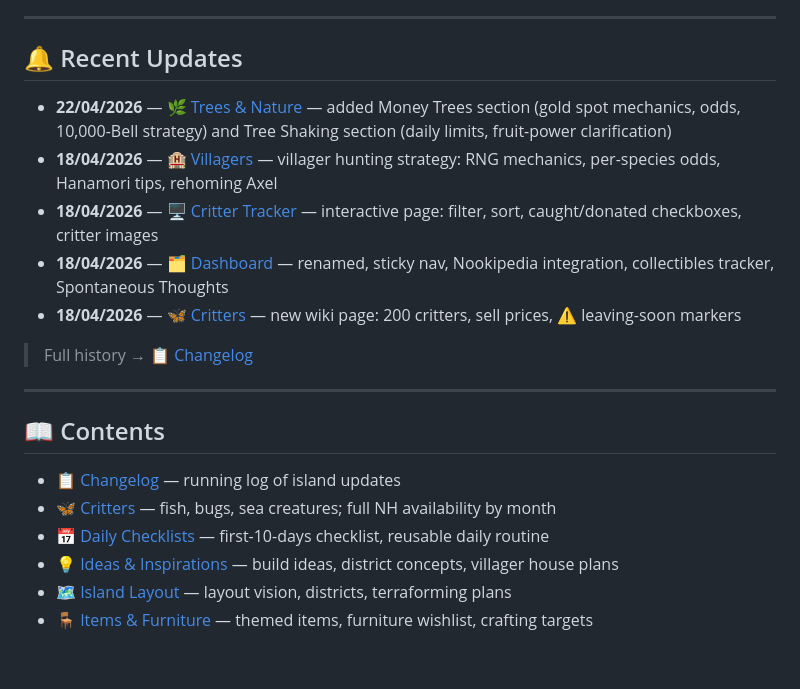
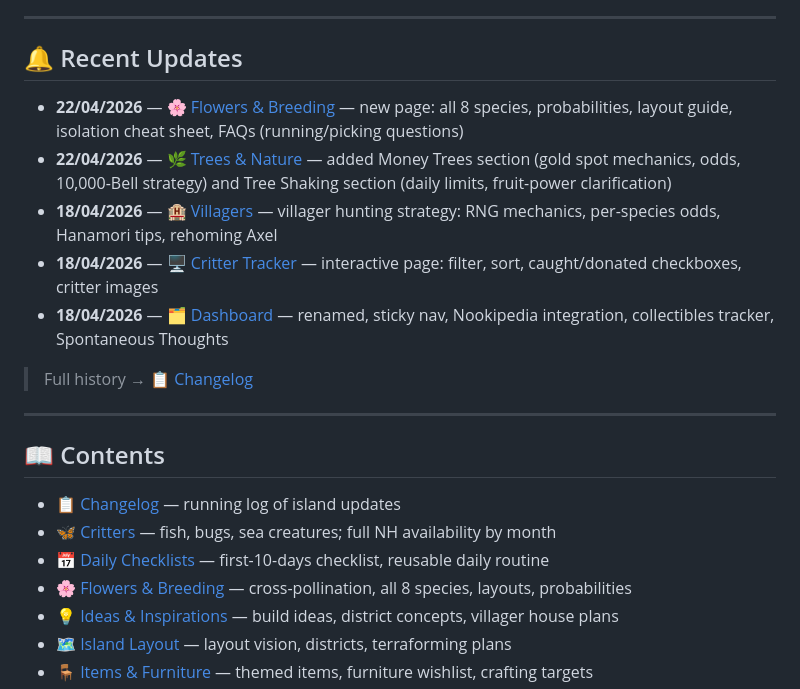
Before and after one commit to knockedover10/knockedover-acnh-wiki, a Markdown page: README.md, the part around the change. Rendered like a GitHub page; blank space fills up the shorter version.

```diff
--- a/README.md
+++ b/README.md
@@ -18,11 +18,11 @@ Chill only lol.
 
 ## 🔔 Recent Updates
 
+- **22/04/2026** — [🌸 Flowers & Breeding](wiki/flowers-and-breeding.md) — new page: all 8 species, probabilities, layout guide, isolation cheat sheet, FAQs (running/picking questions)
 - **22/04/2026** — [🌿 Trees & Nature](wiki/trees-and-nature.md) — added Money Trees section (gold spot mechanics, odds, 10,000-Bell strategy) and Tree Shaking section (daily limits, fruit-power clarification)
 - **18/04/2026** — [🏨 Villagers](wiki/villagers.md) — villager hunting strategy: RNG mechanics, per-species odds, Hanamori tips, rehoming Axel
 - **18/04/2026** — [🖥️ Critter Tracker](https://knockedover10.github.io/knockedover-acnh-wiki/critters.html) — interactive page: filter, sort, caught/donated checkboxes, critter images
 - **18/04/2026** — [🗂 Dashboard](https://knockedover10.github.io/knockedover-acnh-wiki/dashboard.html) — renamed, sticky nav, Nookipedia integration, collectibles tracker, Spontaneous Thoughts
-- **18/04/2026** — [🦋 Critters](wiki/critters.md) — new wiki page: 200 critters, sell prices, ⚠️ leaving-soon markers
 
 > Full history → [📋 Changelog](wiki/changelog.md)
 
@@ -33,6 +33,7 @@ Chill only lol.
 - [📋 Changelog](wiki/changelog.md) — running log of island updates
 - [🦋 Critters](wiki/critters.md) — fish, bugs, sea creatures; full NH availability by month
 - [📅 Daily Checklists](wiki/daily-checklists.md) — first-10-days checklist, reusable daily routine
+- [🌸 Flowers & Breeding](wiki/flowers-and-breeding.md) — cross-pollination, all 8 species, layouts, probabilities
 - [💡 Ideas & Inspirations](wiki/ideas-and-inspirations.md) — build ideas, district concepts, villager house plans
 - [🗺️ Island Layout](wiki/island-layout.md) — layout vision, districts, terraforming plans
 - [🪑 Items & Furniture](wiki/items-and-furniture.md) — themed items, furniture wishlist, crafting targets
```
Also changed, not shown: wiki/changelog.md (+6 -0 lines), wiki/flowers-and-breeding.md (added, +309 -0 lines).
